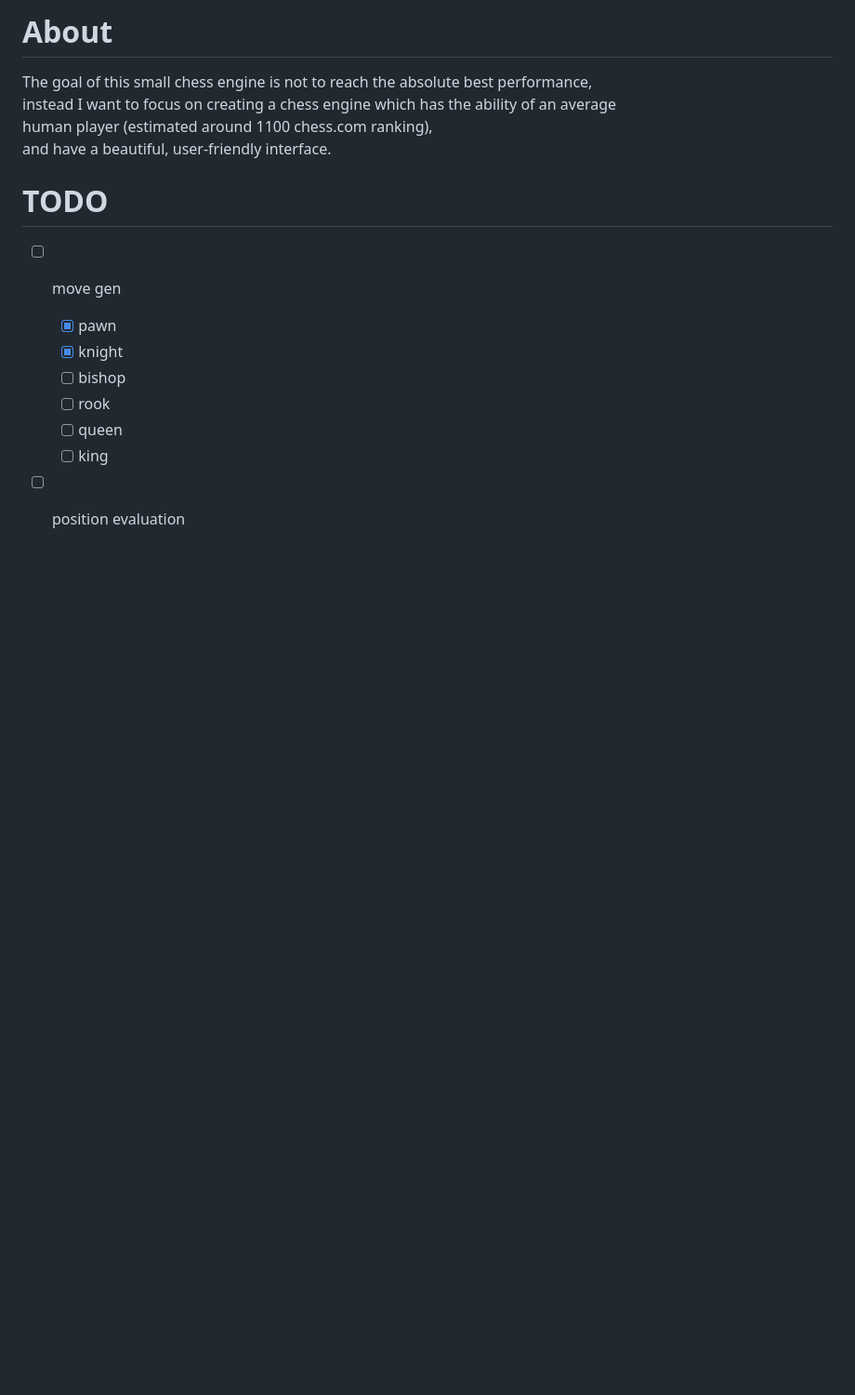
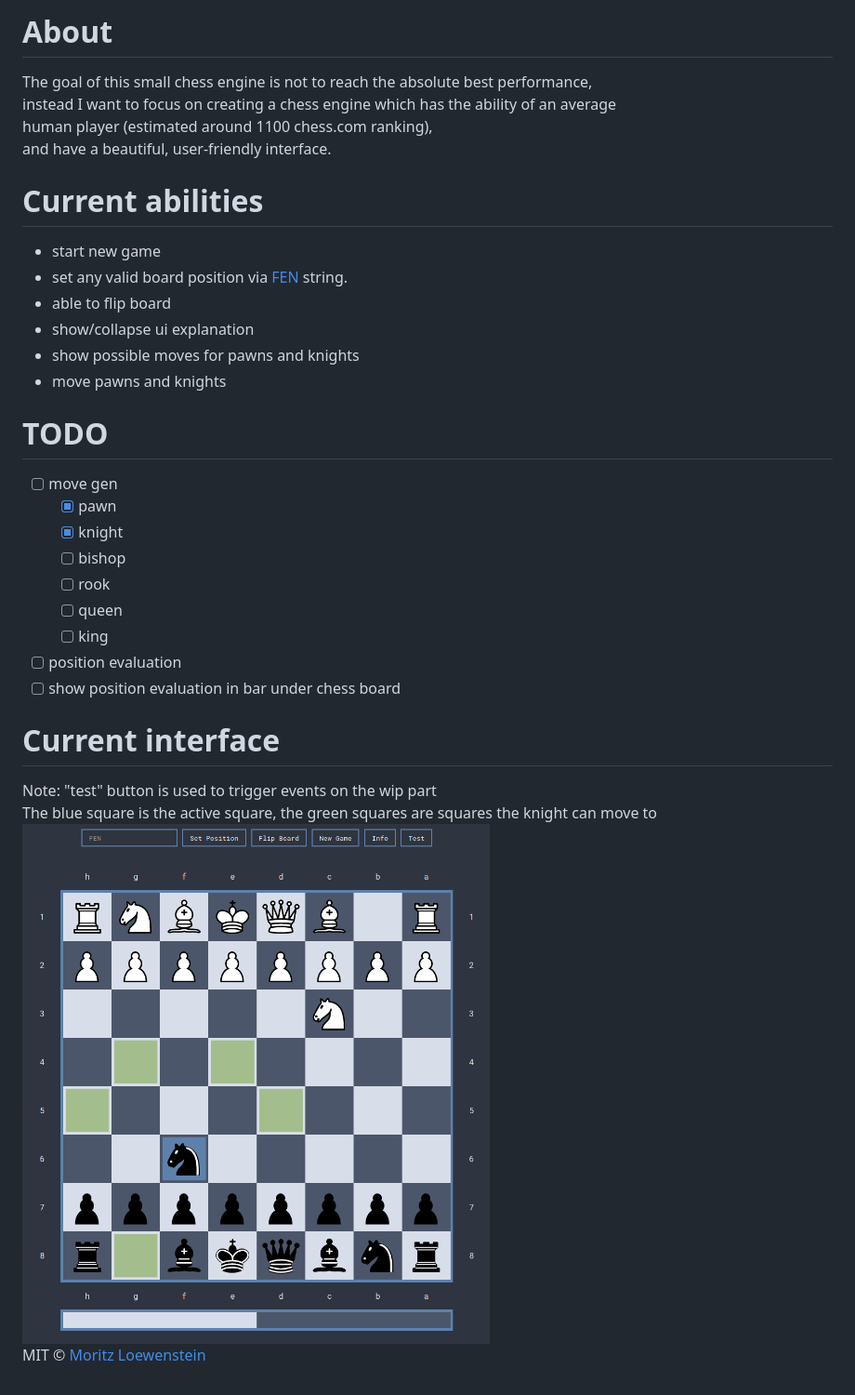
Before and after one commit to MoritzLoewenstein/NordicChess, a Markdown page: ReadMe.md, the part around the change. Shown: that part at 93% size. Drawn GitHub-style; pictures changed too: chess_board.png (added); blank space fills up the shorter version.

Commit message:
improved readme, added image

```diff
--- a/ReadMe.md
+++ b/ReadMe.md
@@ -5,6 +5,14 @@ The goal of this small chess engine is not to reach the absolute best performanc
 instead I want to focus on creating a chess engine which has the ability of an average
 human player (estimated around 1100 chess.com ranking),
 and have a beautiful, user-friendly interface.
+
+# Current abilities
+- start new game
+- set any valid board position via [FEN](https://en.wikipedia.org/wiki/Forsyth%E2%80%93Edwards_Notation) string.
+- able to flip board
+- show/collapse ui explanation
+- show possible moves for pawns and knights
+- move pawns and knights
 
 # TODO
 - [ ] move gen
@@ -15,3 +23,10 @@ and have a beautiful, user-friendly interface.
   - [ ] queen
   - [ ] king
 - [ ] position evaluation
+- [ ] show position evaluation in bar under chess board
+
+# Current interface
+Note: "test" button is used to trigger events on the wip part
+The blue square is the active square, the green squares are squares the knight can move to
+![chess board](./chess_board.png)
+MIT © [Moritz Loewenstein](https://github.com/MoritzLoewenstein)
```
